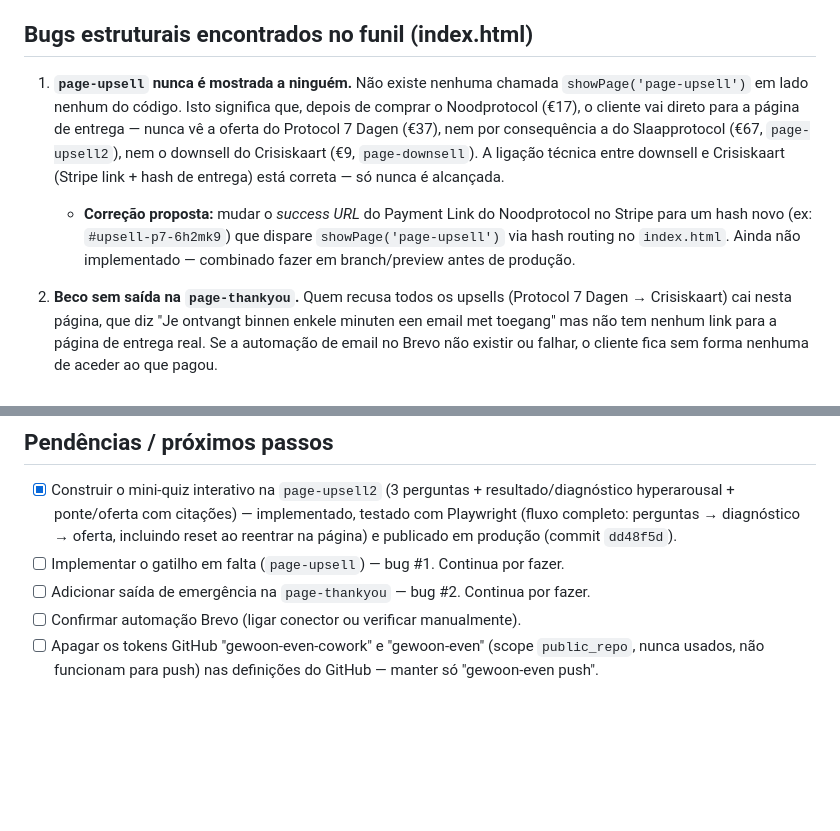
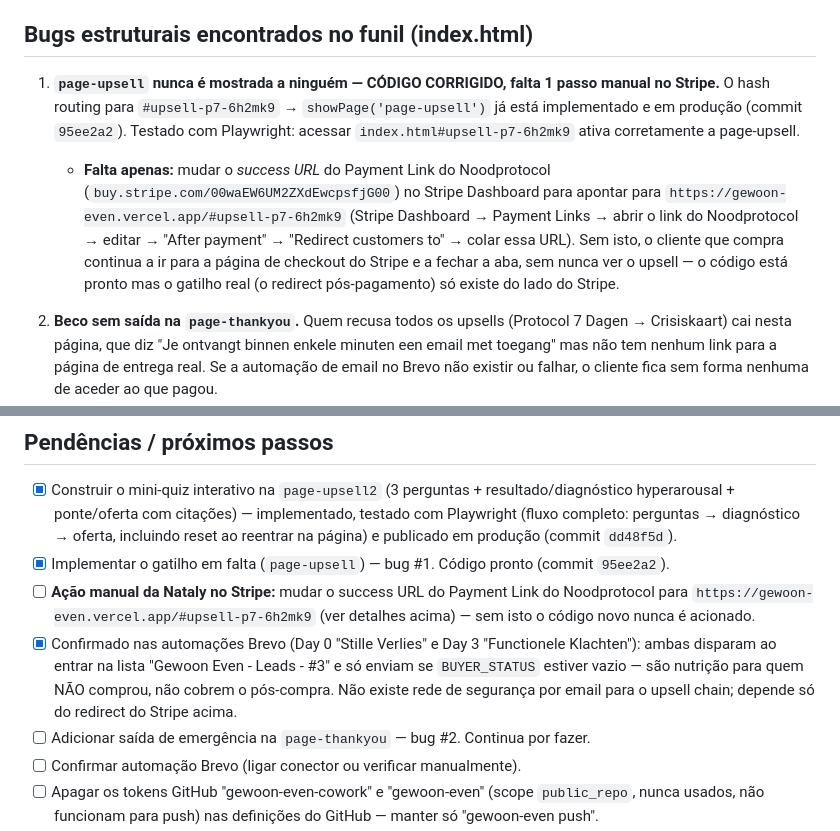
Before and after one commit to natalytaccola-lab/gewoon-even, a Markdown page: NOTES-projeto.md, 2 parts joined by grey strips. Drawn GitHub-style; blank space fills up the shorter version.

Commit message:
docs: bug #1 code fixed, document remaining Stripe success_url step + Brevo automations findings

```diff
--- a/NOTES-projeto.md
+++ b/NOTES-projeto.md
@@ -22,15 +22,16 @@ importante, um bug encontrado, ou um ponto pendente, regista aqui e faz commit.
 
 ## Bugs estruturais encontrados no funil (index.html)
 
-1. **`page-upsell` nunca é mostrada a ninguém.** Não existe nenhuma chamada `showPage('page-upsell')`
-   em lado nenhum do código. Isto significa que, depois de comprar o Noodprotocol (€17), o cliente
-   vai direto para a página de entrega — nunca vê a oferta do Protocol 7 Dagen (€37), nem por
-   consequência a do Slaapprotocol (€67, `page-upsell2`), nem o downsell do Crisiskaart (€9,
-   `page-downsell`). A ligação técnica entre downsell e Crisiskaart (Stripe link + hash de entrega)
-   está correta — só nunca é alcançada.
-   - **Correção proposta:** mudar o *success URL* do Payment Link do Noodprotocol no Stripe para um
-     hash novo (ex: `#upsell-p7-6h2mk9`) que dispare `showPage('page-upsell')` via hash routing no
-     `index.html`. Ainda não implementado — combinado fazer em branch/preview antes de produção.
+1. **`page-upsell` nunca é mostrada a ninguém — CÓDIGO CORRIGIDO, falta 1 passo manual no Stripe.**
+   O hash routing para `#upsell-p7-6h2mk9` → `showPage('page-upsell')` já está implementado e em
+   produção (commit `95ee2a2`). Testado com Playwright: acessar `index.html#upsell-p7-6h2mk9`
+   ativa corretamente a page-upsell.
+   - **Falta apenas:** mudar o *success URL* do Payment Link do Noodprotocol (`buy.stripe.com/00waEW6UM2ZXdEwcpsfjG00`)
+     no Stripe Dashboard para apontar para `https://gewoon-even.vercel.app/#upsell-p7-6h2mk9`
+     (Stripe Dashboard → Payment Links → abrir o link do Noodprotocol → editar → "After payment" →
+     "Redirect customers to" → colar essa URL). Sem isto, o cliente que compra continua a ir para
+     a página de checkout do Stripe e a fechar a aba, sem nunca ver o upsell — o código está pronto
+     mas o gatilho real (o redirect pós-pagamento) só existe do lado do Stripe.
 
 2. **Beco sem saída na `page-thankyou`.** Quem recusa todos os upsells (Protocol 7 Dagen → Crisiskaart)
    cai nesta página, que diz "Je ontvangt binnen enkele minuten een email met toegang" mas não tem
@@ -104,7 +105,14 @@ não ao nível da técnica clínica exata (não afirmamos que o áudio "é CBT-I
       hyperarousal + ponte/oferta com citações) — implementado, testado com Playwright (fluxo
       completo: perguntas → diagnóstico → oferta, incluindo reset ao reentrar na página) e
       publicado em produção (commit `dd48f5d`).
-- [ ] Implementar o gatilho em falta (`page-upsell`) — bug #1. Continua por fazer.
+- [x] Implementar o gatilho em falta (`page-upsell`) — bug #1. Código pronto (commit `95ee2a2`).
+- [ ] **Ação manual da Nataly no Stripe:** mudar o success URL do Payment Link do Noodprotocol
+      para `https://gewoon-even.vercel.app/#upsell-p7-6h2mk9` (ver detalhes acima) — sem isto o
+      código novo nunca é acionado.
+- [x] Confirmado nas automações Brevo (Day 0 "Stille Verlies" e Day 3 "Functionele Klachten"):
+      ambas disparam ao entrar na lista "Gewoon Even - Leads - #3" e só enviam se `BUYER_STATUS`
+      estiver vazio — são nutrição para quem NÃO comprou, não cobrem o pós-compra. Não existe
+      rede de segurança por email para o upsell chain; depende só do redirect do Stripe acima.
 - [ ] Adicionar saída de emergência na `page-thankyou` — bug #2. Continua por fazer.
 - [ ] Confirmar automação Brevo (ligar conector ou verificar manualmente).
 - [ ] Apagar os tokens GitHub "gewoon-even-cowork" e "gewoon-even" (scope `public_repo`, nunca
```
